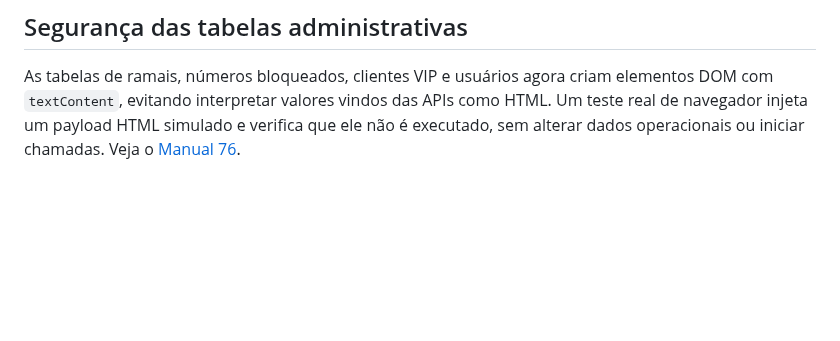
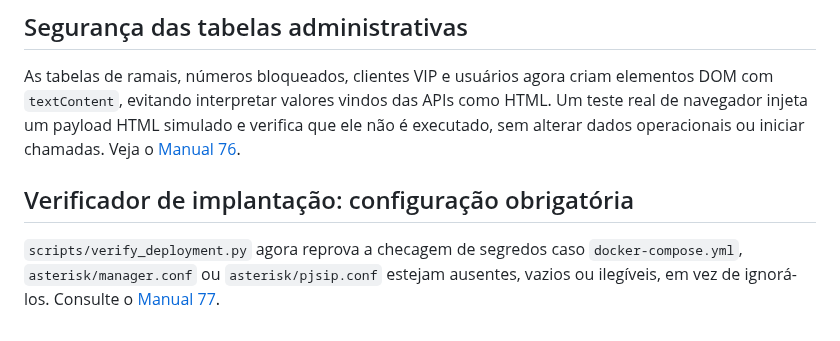
Before and after one commit to jeffaxe81/pabx-mvp, a Markdown page: README.md, the part around the change. Drawn GitHub-style; blank space fills up the shorter version.

Commit message:
docs(deploy): adicionar Manual 77 e atualizar roteiro de implantação

```diff
--- a/README.md
+++ b/README.md
@@ -683,3 +683,10 @@ valores vindos das APIs como HTML. Um teste real de navegador injeta
 um payload HTML simulado e verifica que ele não é executado, sem
 alterar dados operacionais ou iniciar chamadas.
 Veja o [Manual 76](docs/manual-76-xss-tabelas-admin.md).
+
+## Verificador de implantação: configuração obrigatória
+
+`scripts/verify_deployment.py` agora reprova a checagem de segredos
+caso `docker-compose.yml`, `asterisk/manager.conf` ou
+`asterisk/pjsip.conf` estejam ausentes, vazios ou ilegíveis,
+em vez de ignorá-los. Consulte o [Manual 77](docs/manual-77-arquivos-segredos-obrigatorios.md).
```
